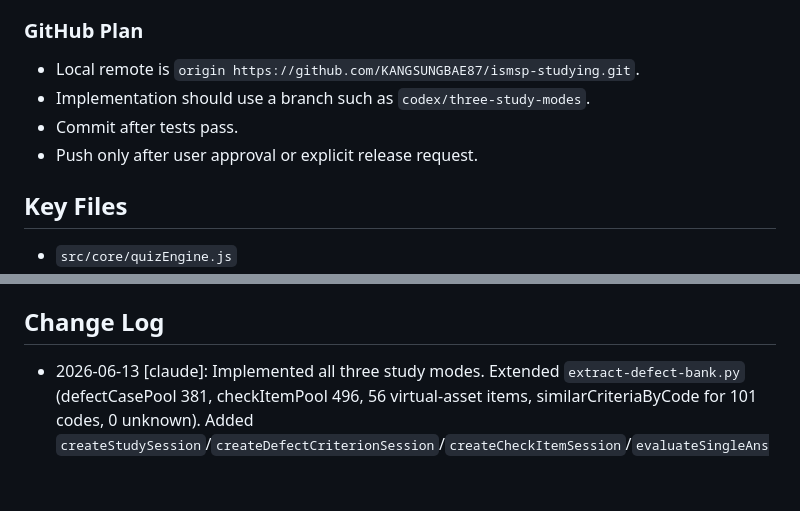
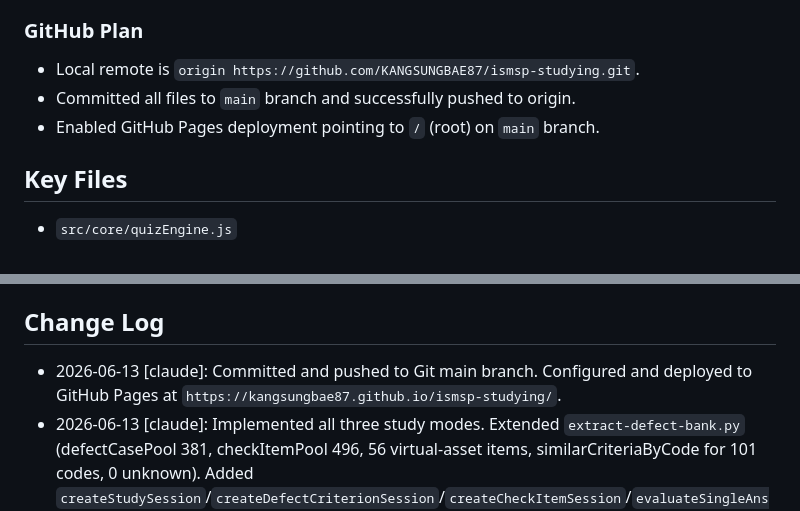
Before and after one commit to KANGSUNGBAE87/ismsp-studying, a Markdown page: ai/plans/implementation-plan.md, 2 parts joined by grey strips. Rendered like a GitHub page; blank space fills up the shorter version.

Commit message:
docs: update plans and session logs to reflect deployment status

```diff
--- a/ai/plans/implementation-plan.md
+++ b/ai/plans/implementation-plan.md
@@ -269,9 +269,8 @@ For each confirmation-item criterion-choice question:
 ### GitHub Plan
 
 - Local remote is `origin https://github.com/KANGSUNGBAE87/ismsp-studying.git`.
-- Implementation should use a branch such as `codex/three-study-modes`.
-- Commit after tests pass.
-- Push only after user approval or explicit release request.
+- Committed all files to `main` branch and successfully pushed to origin.
+- Enabled GitHub Pages deployment pointing to `/` (root) on `main` branch.
 
 ## Key Files
 
@@ -287,6 +286,7 @@ For each confirmation-item criterion-choice question:
 
 ## Change Log
 
+- 2026-06-13 [claude]: Committed and pushed to Git main branch. Configured and deployed to GitHub Pages at `https://kangsungbae87.github.io/ismsp-studying/`.
 - 2026-06-13 [claude]: Implemented all three study modes. Extended `extract-defect-bank.py` (defectCasePool 381, checkItemPool 496, 56 virtual-asset items, similarCriteriaByCode for 101 codes, 0 unknown). Added `createStudySession`/`createDefectCriterionSession`/`createCheckItemSession`/`evaluateSingleAnswer`/`explainDefectCriterionAnswer`/`explainCheckItemAnswer` to the engine; home mode selector + single-answer rendering in `public/app.js`; mode/criterion copy in `src/i18n.js`; home/criterion/badge styles in `public/styles.css`. 15/15 tests pass; browser QA verified on desktop + mobile.
 - 2026-06-13: Replaced per-question four-distractor storage with broader precomputed similar-criteria lists sampled at runtime.
 - 2026-06-13: Superseded the per-question four-distractor plan.
```
Also changed, not shown: ai/session-logs/2026-06-13-three-study-modes-implementation-claude.md (+2 -3 lines).
